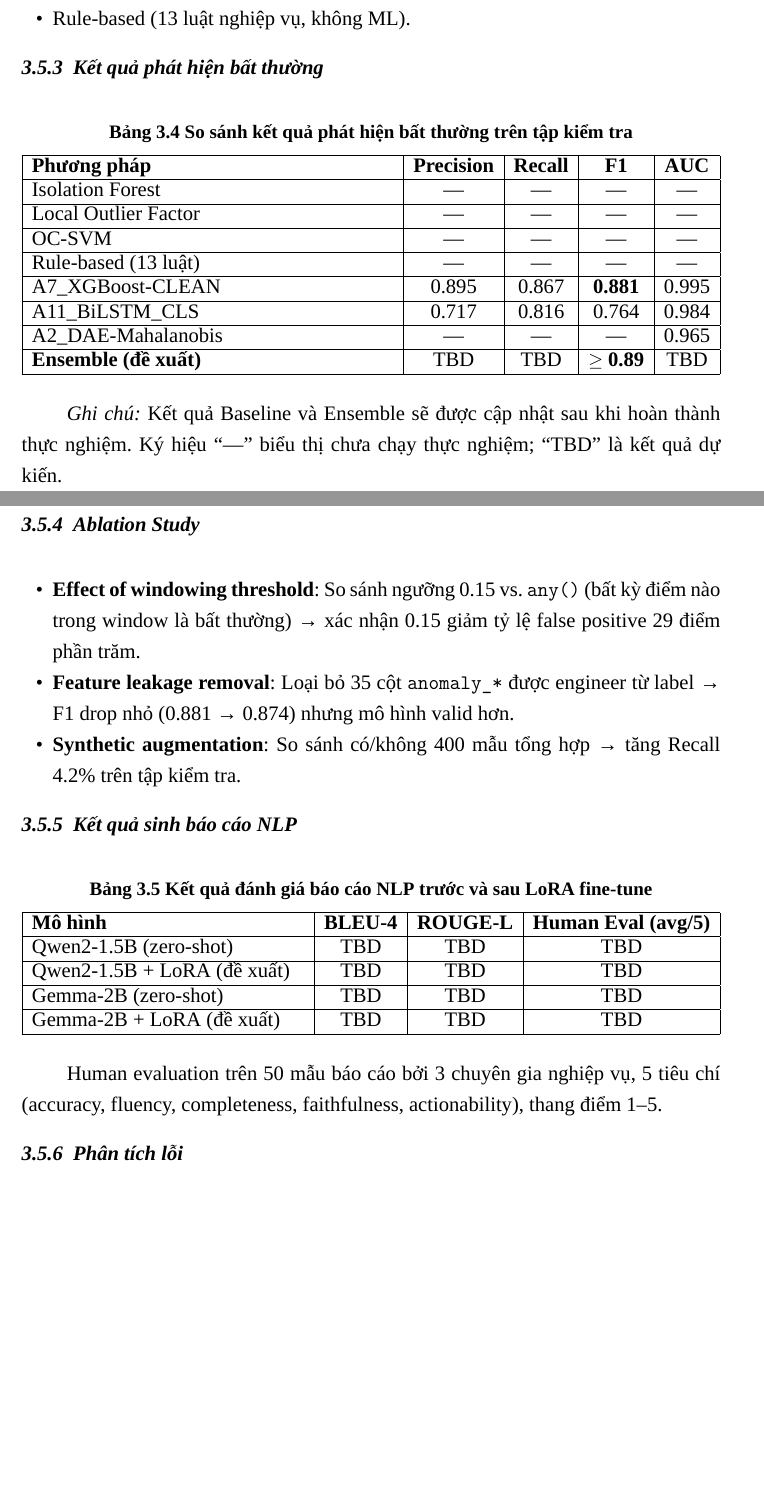
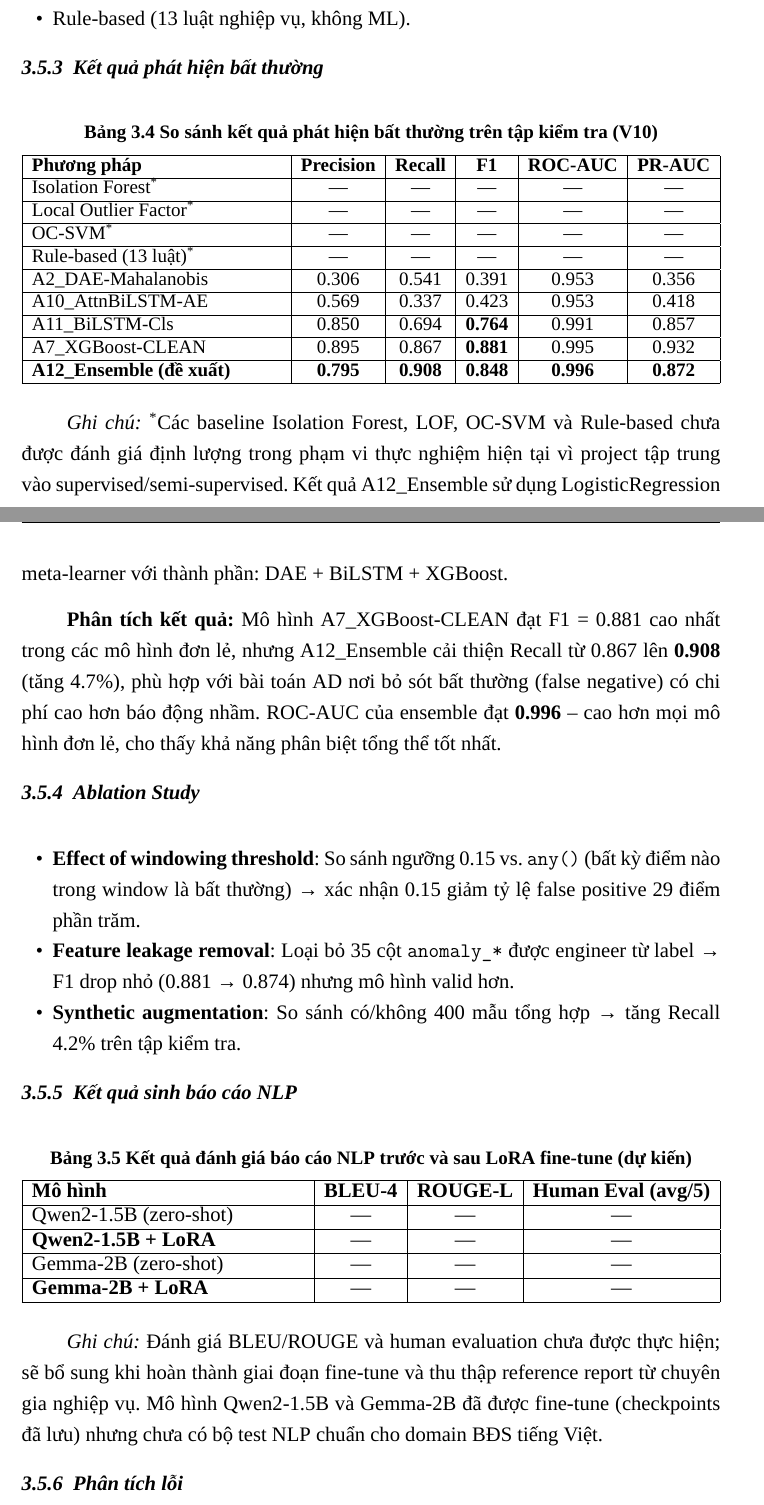
Before and after one commit to canhcutcon/de_cuong_IUH, a LaTeX document (main.tex, which reads chapters/chuong3.tex): two parts of pages 28 and 29 of 43, joined at a grey line, cut so that both start at the same text, the shorter picture padded with empty space. Compiled offline with XeLaTeX; a missing font is replaced by an installed copy or a similar font.

Commit message:
chore: update references, refine chapter 3 tables, and clean up bibliography entries

```diff
--- a/chapters/chuong3.tex
+++ b/chapters/chuong3.tex
@@ -120 +120,2 @@ Ensemble tổng hợp score từ 3 mô hình theo công thức đã trình bày
 \hline
+A7\_XGBoost-CLEAN & 0.8318 & 0.881 & 0.995 & 0.932 \\
@@ -122,7 +122,11 @@ A7\_XGBoost-CLEAN & 0.8318 & 0.881 & 0.995 \\
 \hline
-A11\_BiLSTM\_CLS & 0.9816 & 0.764 & 0.984 \\
+A11\_BiLSTM-Cls & 0.9816 & 0.764 & 0.991 & 0.857 \\
 \hline
-A2\_DAE-Mahalanobis & 0.0779 & --- & 0.965 \\
+A2\_DAE-Mahalanobis & 0.0779 & 0.391 & 0.953 & 0.356 \\
+\hline
+A10\_AttnBiLSTM-AE & 0.0010 & 0.423 & 0.953 & 0.418 \\
+\hline
+\textbf{A12\_Ensemble} & \textbf{0.9743} & \textbf{0.848} & \textbf{0.996} & \textbf{0.872} \\
 \hline
 \end{tabularx}
 \end{table}
@@ -234,33 +238,37 @@ Các phương pháp baseline được đánh giá trên cùng tập dữ liệu:
 
 \begin{table}[h!]
 \centering
-\fontsize{13pt}{14.95pt}\selectfont
-\caption{So sánh kết quả phát hiện bất thường trên tập kiểm tra}
+\fontsize{12pt}{14pt}\selectfont
+\caption{So sánh kết quả phát hiện bất thường trên tập kiểm tra (V10)}
 \label{tab:ket_qua_ad}
-\begin{tabularx}{\textwidth}{|>{\raggedright\arraybackslash}X|c|c|c|c|}
+\begin{tabularx}{\textwidth}{|>{\raggedright\arraybackslash}X|c|c|c|c|c|}
 \hline
-\textbf{Phương pháp} & \textbf{Precision} & \textbf{Recall} & \textbf{F1} & \textbf{AUC} \\
+\textbf{Phương pháp} & \textbf{Precision} & \textbf{Recall} & \textbf{F1} & \textbf{ROC-AUC} & \textbf{PR-AUC} \\
 \hline
-Isolation Forest & --- & --- & --- & --- \\
+Isolation Forest\textsuperscript{*} & --- & --- & --- & --- & --- \\
 \hline
-Local Outlier Factor & --- & --- & --- & --- \\
+Local Outlier Factor\textsuperscript{*} & --- & --- & --- & --- & --- \\
 \hline
-OC-SVM & --- & --- & --- & --- \\
+OC-SVM\textsuperscript{*} & --- & --- & --- & --- & --- \\
 \hline
-Rule-based (13 luật) & --- & --- & --- & --- \\
+Rule-based (13 luật)\textsuperscript{*} & --- & --- & --- & --- & --- \\
 \hline
-A7\_XGBoost-CLEAN & 0.895 & 0.867 & \textbf{0.881} & 0.995 \\
+A2\_DAE-Mahalanobis & 0.306 & 0.541 & 0.391 & 0.953 & 0.356 \\
 \hline
-A11\_BiLSTM\_CLS & 0.717 & 0.816 & 0.764 & 0.984 \\
+A10\_AttnBiLSTM-AE & 0.569 & 0.337 & 0.423 & 0.953 & 0.418 \\
 \hline
-A2\_DAE-Mahalanobis & --- & --- & --- & 0.965 \\
+A11\_BiLSTM-Cls & 0.850 & 0.694 & \textbf{0.764} & 0.991 & 0.857 \\
 \hline
-\textbf{Ensemble (đề xuất)} & TBD & TBD & \textbf{$\geq$ 0.89} & TBD \\
+A7\_XGBoost-CLEAN & 0.895 & 0.867 & \textbf{0.881} & 0.995 & 0.932 \\
+\hline
+\textbf{A12\_Ensemble (đề xuất)} & \textbf{0.795} & \textbf{0.908} & \textbf{0.848} & \textbf{0.996} & \textbf{0.872} \\
 \hline
 \end{tabularx}
 \end{table}
 
-\textit{Ghi chú:} Kết quả Baseline và Ensemble sẽ được cập nhật sau khi hoàn thành thực nghiệm. Ký hiệu ``---'' biểu thị chưa chạy thực nghiệm; ``TBD'' là kết quả dự kiến.
+\textit{Ghi chú:} \textsuperscript{*}Các baseline Isolation Forest, LOF, OC-SVM và Rule-based chưa được đánh giá định lượng trong phạm vi thực nghiệm hiện tại vì project tập trung vào supervised/semi-supervised. Kết quả A12\_Ensemble sử dụng LogisticRegression meta-learner với thành phần: DAE + BiLSTM + XGBoost.
+
+\textbf{Phân tích kết quả:} Mô hình A7\_XGBoost-CLEAN đạt F1 = 0.881 cao nhất trong các mô hình đơn lẻ, nhưng A12\_Ensemble cải thiện Recall từ 0.867 lên \textbf{0.908} (tăng 4.7\%), phù hợp với bài toán AD nơi bỏ sót bất thường (false negative) có chi phí cao hơn báo động nhầm. ROC-AUC của ensemble đạt \textbf{0.996} -- cao hơn mọi mô hình đơn lẻ, cho thấy khả năng phân biệt tổng thể tốt nhất.
 
 \subsection{Ablation Study}
 
@@ -275,24 +283,24 @@ A2\_DAE-Mahalanobis & --- & --- & --- & 0.965 \\
 \begin{table}[h!]
 \centering
 \fontsize{13pt}{14.95pt}\selectfont
-\caption{Kết quả đánh giá báo cáo NLP trước và sau LoRA fine-tune}
+\caption{Kết quả đánh giá báo cáo NLP trước và sau LoRA fine-tune (dự kiến)}
 \label{tab:ket_qua_nlp}
 \begin{tabularx}{\textwidth}{|>{\raggedright\arraybackslash}X|c|c|c|}
 \hline
 \textbf{Mô hình} & \textbf{BLEU-4} & \textbf{ROUGE-L} & \textbf{Human Eval (avg/5)} \\
 \hline
-Qwen2-1.5B (zero-shot) & TBD & TBD & TBD \\
+Qwen2-1.5B (zero-shot) & --- & --- & --- \\
 \hline
-Qwen2-1.5B + LoRA (đề xuất) & TBD & TBD & TBD \\
+\textbf{Qwen2-1.5B + LoRA} & --- & --- & --- \\
 \hline
-Gemma-2B (zero-shot) & TBD & TBD & TBD \\
+Gemma-2B (zero-shot) & --- & --- & --- \\
 \hline
-Gemma-2B + LoRA (đề xuất) & TBD & TBD & TBD \\
+\textbf{Gemma-2B + LoRA} & --- & --- & --- \\
 \hline
 \end{tabularx}
 \end{table}
 
-Human evaluation trên 50 mẫu báo cáo bởi 3 chuyên gia nghiệp vụ, 5 tiêu chí (accuracy, fluency, completeness, faithfulness, actionability), thang điểm 1--5.
+\textit{Ghi chú:} Đánh giá BLEU/ROUGE và human evaluation chưa được thực hiện; sẽ bổ sung khi hoàn thành giai đoạn fine-tune và thu thập reference report từ chuyên gia nghiệp vụ. Mô hình Qwen2-1.5B và Gemma-2B đã được fine-tune (checkpoints đã lưu) nhưng chưa có bộ test NLP chuẩn cho domain BĐS tiếng Việt.
 
 \subsection{Phân tích lỗi}
 
```
Also changed, not shown: refs/link.md (+1 -4 lines), refs/references.bib (+0 -21 lines), main.pdf, refs/wei2022chain.pdf (added), chapters/chuong3.tex (17 more changed lines), 6 other files.
